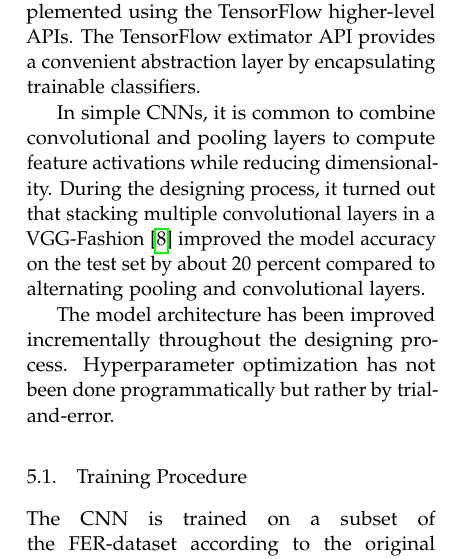
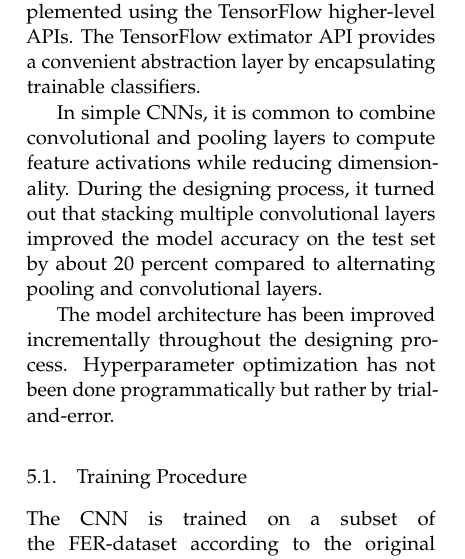
Before and after one commit to leweohlsen/facial-expression-recognition, a LaTeX paper (doc/paper.tex): part of one column of page 3 of 4, cut so that both start at the same text. Compiled offline with pdfLaTeX.

Commit message:
remove vgg reference

```diff
--- a/doc/paper.tex
+++ b/doc/paper.tex
@@ -147,7 +147,7 @@ In CNNs, fully connected layers are added at the top of the network. The advance
 \section{Model Architecture and Training}
 To effectively reduce dimensions between the input and output space and find a valid representation of the input image, a CNN is implemented using the TensorFlow higher-level APIs. The TensorFlow extimator API provides a convenient abstraction layer by encapsulating trainable classifiers.
 
-In simple CNNs, it is common to combine convolutional and pooling layers to compute feature activations while reducing dimensionality. During the designing process, it turned out that stacking multiple convolutional layers in a VGG-Fashion \cite{simonyan14} improved the model accuracy on the test set by about 20 percent compared to alternating pooling and convolutional layers.
+In simple CNNs, it is common to combine convolutional and pooling layers to compute feature activations while reducing dimensionality. During the designing process, it turned out that stacking multiple convolutional layers improved the model accuracy on the test set by about 20 percent compared to alternating pooling and convolutional layers.
 
 The model architecture has been improved incrementally throughout the designing process. Hyperparameter optimization has not been done programmatically but rather by trial-and-error.
 
```
